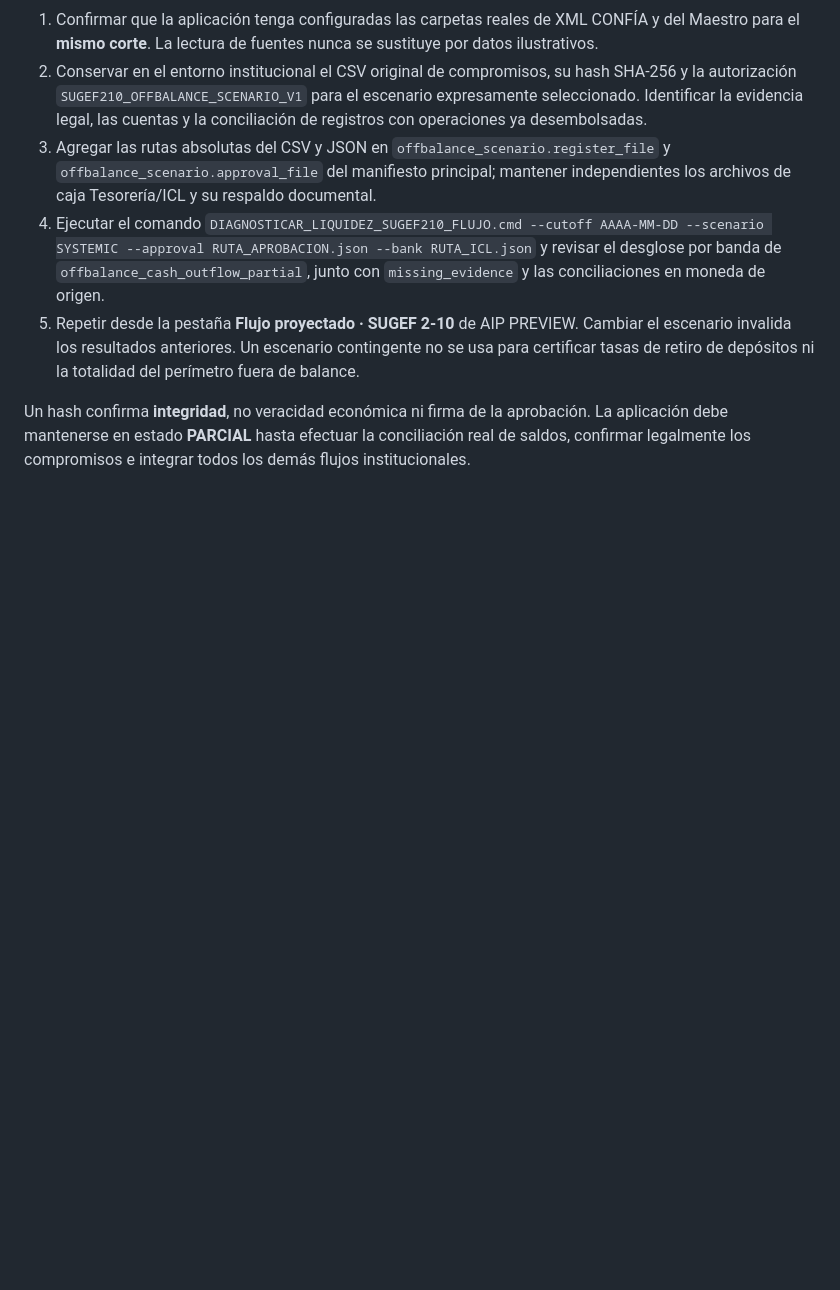
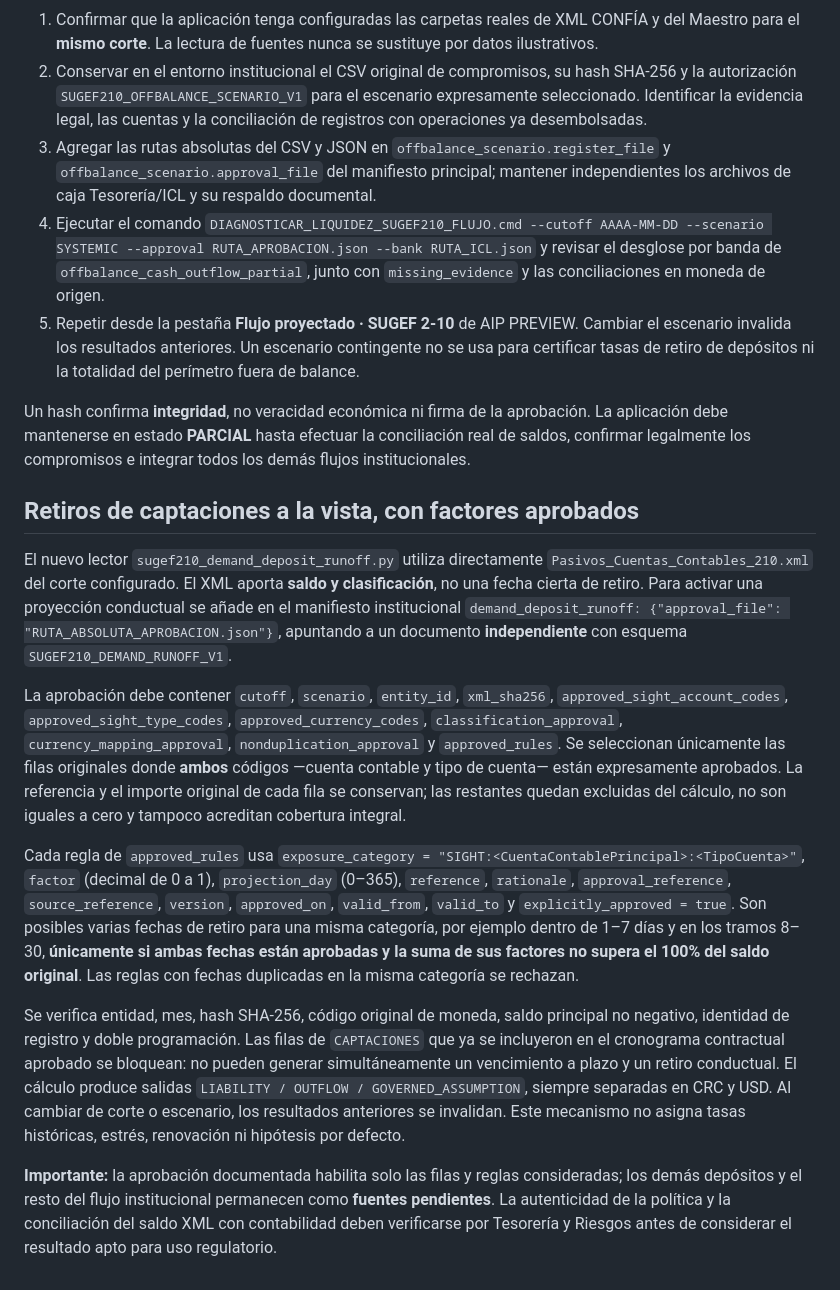
Before and after one commit to vernan2020/AIP-Enterprise, a Markdown page: docs/liquidity/SUGEF210_FLUJO_PROYECTADO_FUENTES_Y_SUPUESTOS.md, the part around the change. Drawn GitHub-style; blank space fills up the shorter version.

Commit message:
docs(liquidity): document approved original XML 210 sight runoff catalogs, daily-weekly percentages and controls

```diff
--- a/docs/liquidity/SUGEF210_FLUJO_PROYECTADO_FUENTES_Y_SUPUESTOS.md
+++ b/docs/liquidity/SUGEF210_FLUJO_PROYECTADO_FUENTES_Y_SUPUESTOS.md
@@ -92,3 +92,15 @@ El módulo emplea el motor común de supuestos `generate_approved_scenario_event
 5. Repetir desde la pestaña **Flujo proyectado · SUGEF 2-10** de AIP PREVIEW. Cambiar el escenario invalida los resultados anteriores. Un escenario contingente no se usa para certificar tasas de retiro de depósitos ni la totalidad del perímetro fuera de balance.
 
 Un hash confirma **integridad**, no veracidad económica ni firma de la aprobación. La aplicación debe mantenerse en estado **PARCIAL** hasta efectuar la conciliación real de saldos, confirmar legalmente los compromisos e integrar todos los demás flujos institucionales.
+
+## Retiros de captaciones a la vista, con factores aprobados
+
+El nuevo lector `sugef210_demand_deposit_runoff.py` utiliza directamente `Pasivos_Cuentas_Contables_210.xml` del corte configurado. El XML aporta **saldo y clasificación**, no una fecha cierta de retiro. Para activar una proyección conductual se añade en el manifiesto institucional `demand_deposit_runoff: {"approval_file": "RUTA_ABSOLUTA_APROBACION.json"}`, apuntando a un documento **independiente** con esquema `SUGEF210_DEMAND_RUNOFF_V1`.
+
+La aprobación debe contener `cutoff`, `scenario`, `entity_id`, `xml_sha256`, `approved_sight_account_codes`, `approved_sight_type_codes`, `approved_currency_codes`, `classification_approval`, `currency_mapping_approval`, `nonduplication_approval` y `approved_rules`. Se seleccionan únicamente las filas originales donde **ambos** códigos —cuenta contable y tipo de cuenta— están expresamente aprobados. La referencia y el importe original de cada fila se conservan; las restantes quedan excluidas del cálculo, no son iguales a cero y tampoco acreditan cobertura integral.
+
+Cada regla de `approved_rules` usa `exposure_category = "SIGHT:<CuentaContablePrincipal>:<TipoCuenta>"`, `factor` (decimal de 0 a 1), `projection_day` (0–365), `reference`, `rationale`, `approval_reference`, `source_reference`, `version`, `approved_on`, `valid_from`, `valid_to` y `explicitly_approved = true`. Son posibles varias fechas de retiro para una misma categoría, por ejemplo dentro de 1–7 días y en los tramos 8–30, **únicamente si ambas fechas están aprobadas y la suma de sus factores no supera el 100% del saldo original**. Las reglas con fechas duplicadas en la misma categoría se rechazan.
+
+Se verifica entidad, mes, hash SHA-256, código original de moneda, saldo principal no negativo, identidad de registro y doble programación. Las filas de `CAPTACIONES` que ya se incluyeron en el cronograma contractual aprobado se bloquean: no pueden generar simultáneamente un vencimiento a plazo y un retiro conductual. El cálculo produce salidas `LIABILITY / OUTFLOW / GOVERNED_ASSUMPTION`, siempre separadas en CRC y USD. Al cambiar de corte o escenario, los resultados anteriores se invalidan. Este mecanismo no asigna tasas históricas, estrés, renovación ni hipótesis por defecto.
+
+**Importante:** la aprobación documentada habilita solo las filas y reglas consideradas; los demás depósitos y el resto del flujo institucional permanecen como **fuentes pendientes**. La autenticidad de la política y la conciliación del saldo XML con contabilidad deben verificarse por Tesorería y Riesgos antes de considerar el resultado apto para uso regulatorio.
```
